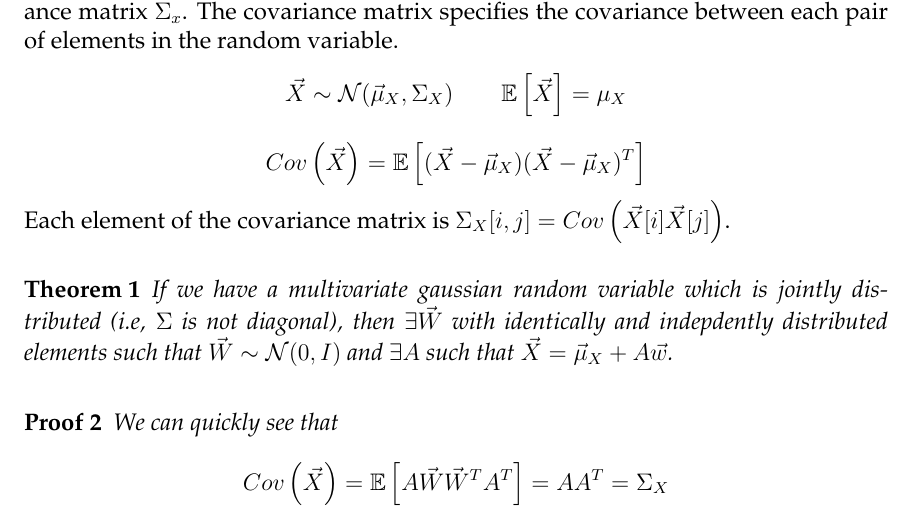
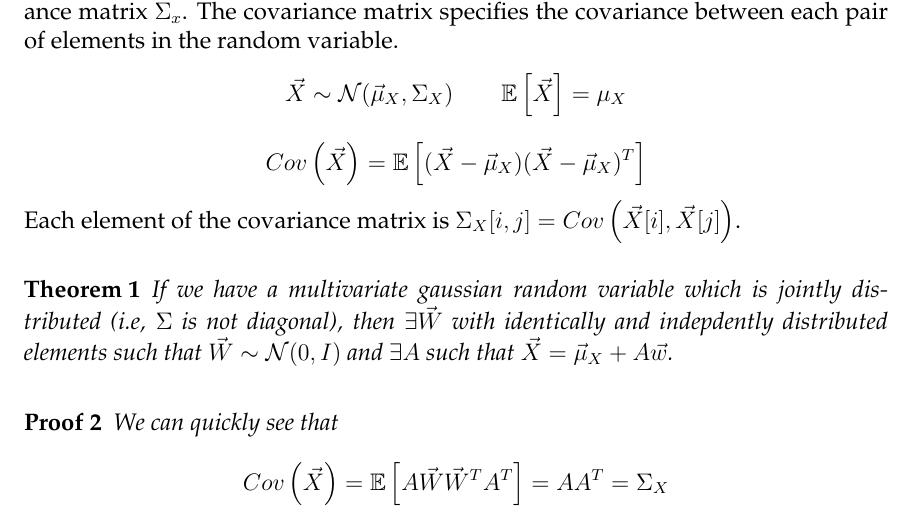
Before and after one commit to aparande/BerkeleyNotes, a LaTeX document (EECS189/notes.tex): part of page 16 of 17, cut so that both start at the same text. Compiled offline with pdfLaTeX; a LaTeX package or settings file that is missing is left out.

Commit message:
minor fix

```diff
--- a/EECS189/notes.tex
+++ b/EECS189/notes.tex
@@ -407,7 +407,7 @@ This will work assuming that the directions of most variation are also the ones
 A multi-variate Gaussian random variable is specified by its mean $\vec{\mu}_x$ and covariance matrix $\Sigma_x$. The covariance matrix specifies the covariance between each pair of elements in the random variable.
 \[\vec{X}\sim\mathcal{N}(\vec{\mu}_X, \Sigma_X) \qquad \expect{\vec{X}} = \mu_{X}\]
 \[\cov{\vec{X}} = \expect{(\vec{X}-\vec{\mu}_X)(\vec{X}-\vec{\mu}_X)^T}\]
-Each element of the covariance matrix is $\Sigma_X[i, j] = \cov{\vec{X}[i]\vec{X}[j]}$.
+Each element of the covariance matrix is $\Sigma_X[i, j] = \cov{\vec{X}[i], \vec{X}[j]}$.
 \begin{theorem}
   If we have a multivariate gaussian random variable which is jointly distributed (i.e, $\Sigma$ is not diagonal), then $\exists \vec{W}$ with identically and indepdently distributed elements such that $\vec{W}\sim\mathcal{N}(0, I)$ and $\exists A$ such that $\vec{X} = \vec{\mu}_X+A\vec{w}$.
   \label{thm:mvn}
```
